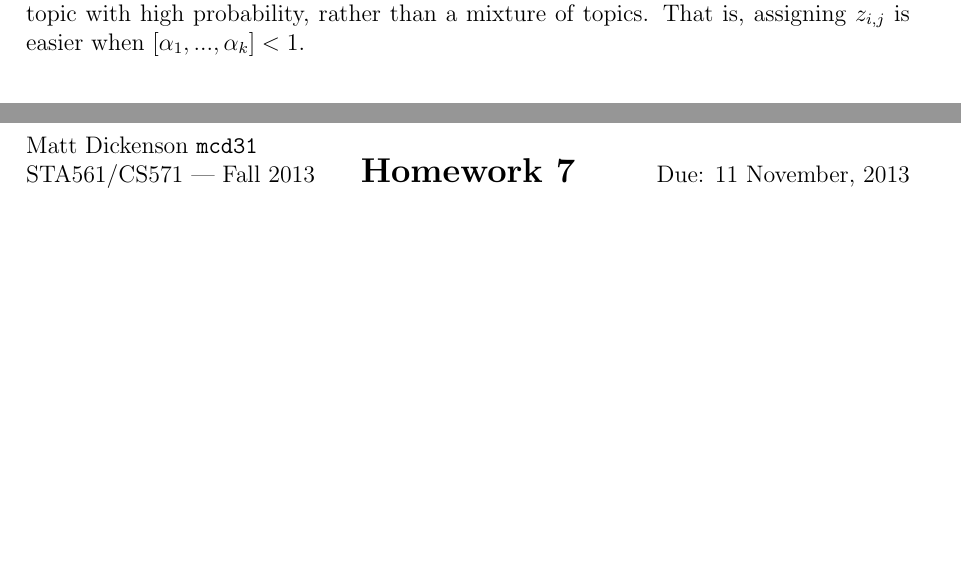
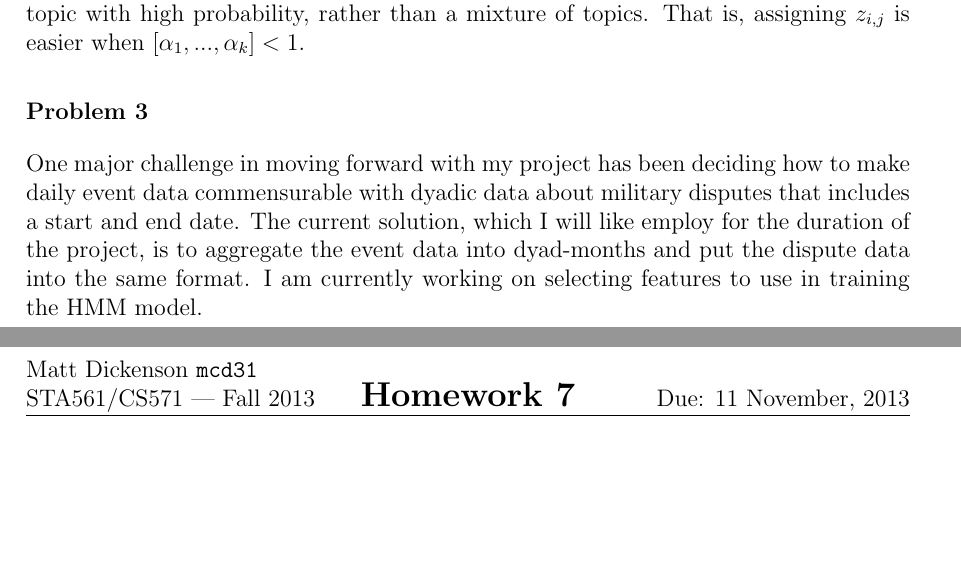
Before and after one commit to mcdickenson/cs571, a LaTeX problem sheet (homework/hw7/homework7mcd.tex): two parts of pages 1 and 2 of 2, joined at a grey line, cut so that both start at the same text, the shorter picture padded with empty space. Compiled offline with pdfLaTeX.

Commit message:
answer hw 7.3

```diff
--- a/homework/hw7/homework7mcd.tex
+++ b/homework/hw7/homework7mcd.tex
@@ -77,5 +77,9 @@
 \end{answer}
 
 
+\begin{answer}{3}
+One major challenge in moving forward with my project has been deciding how to make daily event data commensurable with dyadic data about military disputes that includes a start and end date. The current solution, which I will like employ for the duration of the project, is to aggregate the event data into dyad-months and put the dispute data into the same format. I am currently working on selecting features to use in training the HMM model.
+\end{answer}
+
 
 \end{document}
```
Also changed, not shown: homework/hw7/homework7mcd.pdf.
